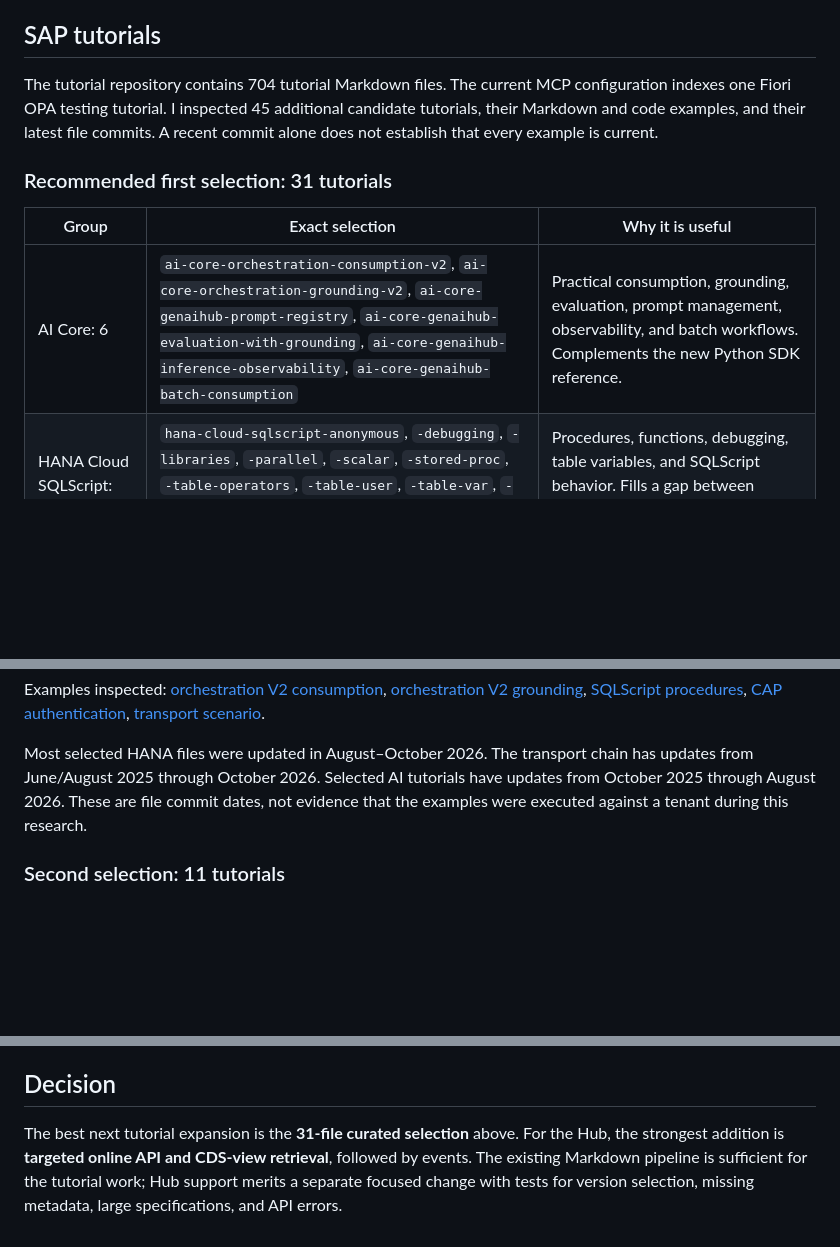
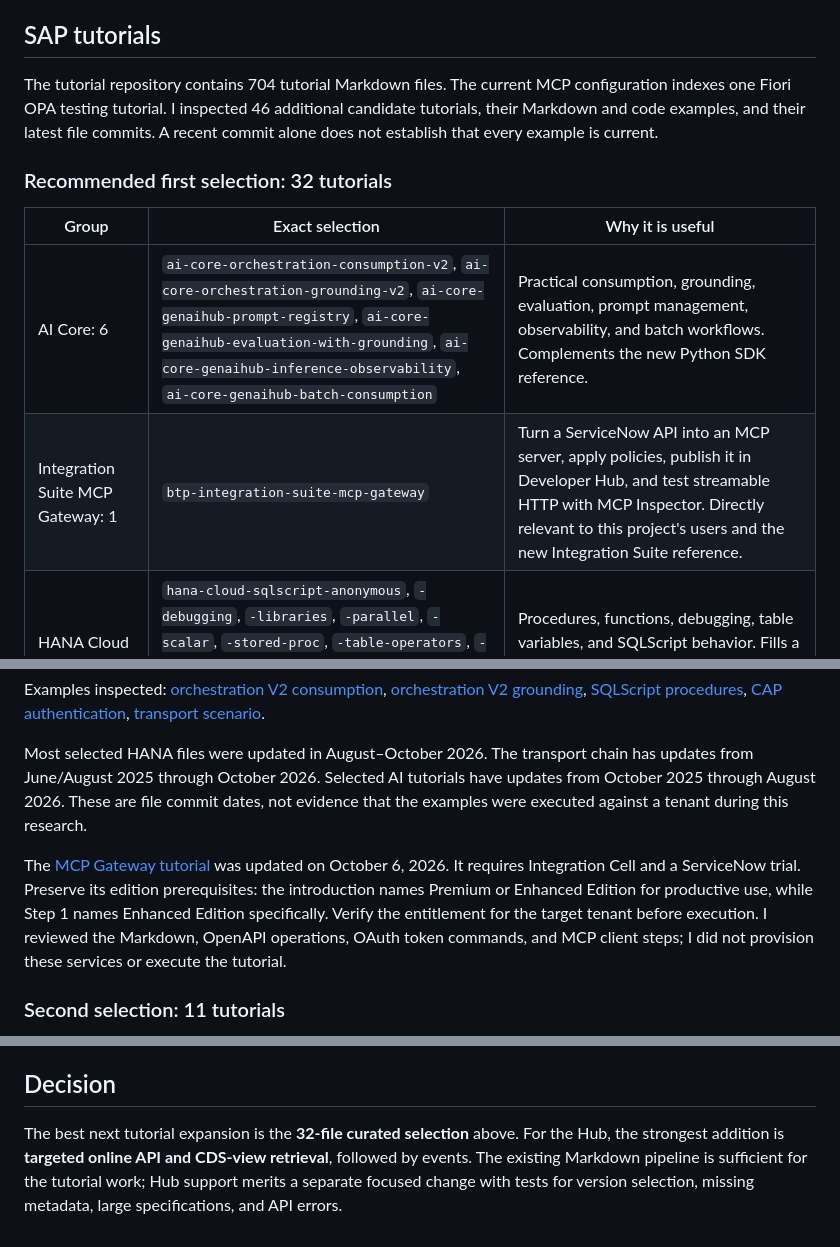
Before and after one commit to marianfoo/mcp-sap-docs, a Markdown page: docs/tutorials-and-api-hub-research.md, 3 parts joined by grey strips. GitHub-like rendering; blank space fills up the shorter version.

Commit message:
docs: include the Integration Suite MCP Gateway tutorial

```diff
--- a/docs/tutorials-and-api-hub-research.md
+++ b/docs/tutorials-and-api-hub-research.md
@@ -4,13 +4,14 @@ Research date: 2026-10-17. These are follow-up recommendations; the source expan
 
 ## SAP tutorials
 
-The tutorial repository contains 704 tutorial Markdown files. The current MCP configuration indexes one Fiori OPA testing tutorial. I inspected 45 additional candidate tutorials, their Markdown and code examples, and their latest file commits. A recent commit alone does not establish that every example is current.
+The tutorial repository contains 704 tutorial Markdown files. The current MCP configuration indexes one Fiori OPA testing tutorial. I inspected 46 additional candidate tutorials, their Markdown and code examples, and their latest file commits. A recent commit alone does not establish that every example is current.
 
-### Recommended first selection: 31 tutorials
+### Recommended first selection: 32 tutorials
 
 | Group | Exact selection | Why it is useful |
 |---|---|---|
 | AI Core: 6 | `ai-core-orchestration-consumption-v2`, `ai-core-orchestration-grounding-v2`, `ai-core-genaihub-prompt-registry`, `ai-core-genaihub-evaluation-with-grounding`, `ai-core-genaihub-inference-observability`, `ai-core-genaihub-batch-consumption` | Practical consumption, grounding, evaluation, prompt management, observability, and batch workflows. Complements the new Python SDK reference. |
+| Integration Suite MCP Gateway: 1 | `btp-integration-suite-mcp-gateway` | Turn a ServiceNow API into an MCP server, apply policies, publish it in Developer Hub, and test streamable HTTP with MCP Inspector. Directly relevant to this project's users and the new Integration Suite reference. |
 | HANA Cloud SQLScript: 10 | `hana-cloud-sqlscript-anonymous`, `-debugging`, `-libraries`, `-parallel`, `-scalar`, `-stored-proc`, `-table-operators`, `-table-user`, `-table-var`, `-usingindexbased` (all use the same `hana-cloud-sqlscript` prefix) | Procedures, functions, debugging, table variables, and SQLScript behavior. Fills a gap between general CAP/ABAP guidance and HANA implementation. |
 | CAP with HANA Cloud: 7 | `hana-cloud-cap-create-project`, `-create-database-cds`, `-calc-view`, `-stored-proc`, `-create-ui`, `-add-authentication`, `-deploy-mta` (same `hana-cloud-cap` prefix) | A coherent development path, including calculation views and exposing stored procedures through CAP. |
 | Integration Suite transport: 8 | `btp-transport-management-cpi-01-use-case` through `-08-cas-ui`, including source/target setup, connections, destination, enabling transport, and a test transport | Connects Integration Suite, Content Agent, destinations, and Cloud Transport Management in one worked scenario. |
@@ -18,6 +19,8 @@ The tutorial repository contains 704 tutorial Markdown files. The current MCP co
 Examples inspected: [orchestration V2 consumption](https://developers.sap.com/tutorials/ai-core-orchestration-consumption-v2), [orchestration V2 grounding](https://developers.sap.com/tutorials/ai-core-orchestration-grounding-v2), [SQLScript procedures](https://developers.sap.com/tutorials/hana-cloud-sqlscript-stored-proc), [CAP authentication](https://developers.sap.com/tutorials/hana-cloud-cap-add-authentication), [transport scenario](https://developers.sap.com/tutorials/btp-transport-management-cpi-01-use-case).
 
 Most selected HANA files were updated in August–October 2026. The transport chain has updates from June/August 2025 through October 2026. Selected AI tutorials have updates from October 2025 through August 2026. These are file commit dates, not evidence that the examples were executed against a tenant during this research.
+
+The [MCP Gateway tutorial](https://developers.sap.com/tutorials/btp-integration-suite-mcp-gateway.html) was updated on October 6, 2026. It requires Integration Cell and a ServiceNow trial. Preserve its edition prerequisites: the introduction names Premium or Enhanced Edition for productive use, while Step 1 names Enhanced Edition specifically. Verify the entitlement for the target tenant before execution. I reviewed the Markdown, OpenAPI operations, OAuth token commands, and MCP client steps; I did not provision these services or execute the tutorial.
 
 ### Second selection: 11 tutorials
 
@@ -83,4 +86,4 @@ The Business Partner specification alone is almost two megabytes. Returning it f
 
 ## Decision
 
-The best next tutorial expansion is the **31-file curated selection** above. For the Hub, the strongest addition is **targeted online API and CDS-view retrieval**, followed by events. The existing Markdown pipeline is sufficient for the tutorial work; Hub support merits a separate focused change with tests for version selection, missing metadata, large specifications, and API errors.
+The best next tutorial expansion is the **32-file curated selection** above. For the Hub, the strongest addition is **targeted online API and CDS-view retrieval**, followed by events. The existing Markdown pipeline is sufficient for the tutorial work; Hub support merits a separate focused change with tests for version selection, missing metadata, large specifications, and API errors.
```
